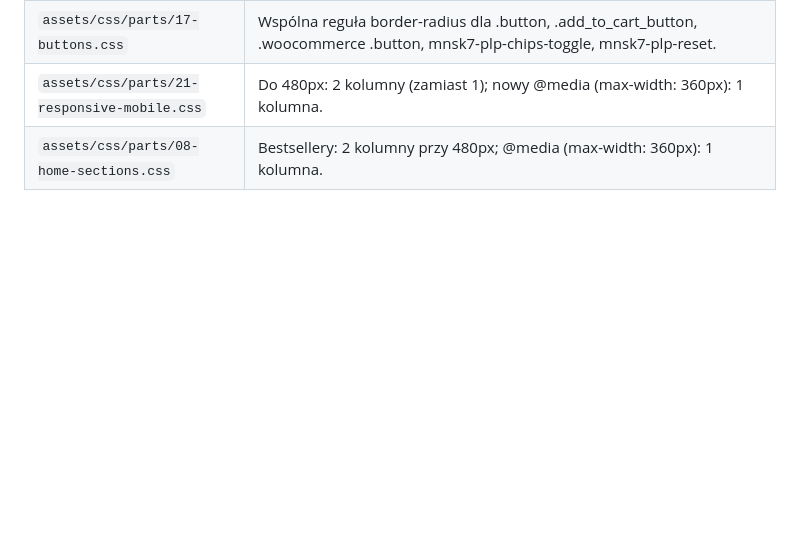
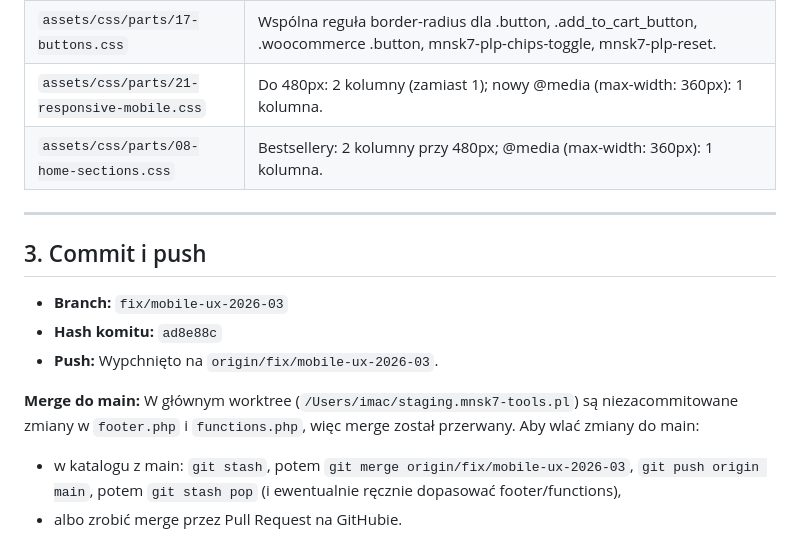
Before and after one commit to mnsk7/mnsk7-tools, a Markdown page: docs/MOBILE-AUDIT-2026-03-10.md, the part around the change. GitHub-like rendering; blank space fills up the shorter version.

Commit message:
docs: add merge-to-main instructions in mobile audit
Made-with: Cursor

```diff
--- a/docs/MOBILE-AUDIT-2026-03-10.md
+++ b/docs/MOBILE-AUDIT-2026-03-10.md
@@ -42,3 +42,15 @@
 | `assets/css/parts/17-buttons.css` | Wspólna reguła border-radius dla .button, .add_to_cart_button, .woocommerce .button, mnsk7-plp-chips-toggle, mnsk7-plp-reset. |
 | `assets/css/parts/21-responsive-mobile.css` | Do 480px: 2 kolumny (zamiast 1); nowy @media (max-width: 360px): 1 kolumna. |
 | `assets/css/parts/08-home-sections.css` | Bestsellery: 2 kolumny przy 480px; @media (max-width: 360px): 1 kolumna. |
+
+---
+
+## 3. Commit i push
+
+- **Branch:** `fix/mobile-ux-2026-03`
+- **Hash komitu:** `ad8e88c`
+- **Push:** Wypchnięto na `origin/fix/mobile-ux-2026-03`.
+
+**Merge do main:** W głównym worktree (`/Users/imac/staging.mnsk7-tools.pl`) są niezacommitowane zmiany w `footer.php` i `functions.php`, więc merge został przerwany. Aby wlać zmiany do main:
+- w katalogu z main: `git stash`, potem `git merge origin/fix/mobile-ux-2026-03`, `git push origin main`, potem `git stash pop` (i ewentualnie ręcznie dopasować footer/functions),
+- albo zrobić merge przez Pull Request na GitHubie.
```
